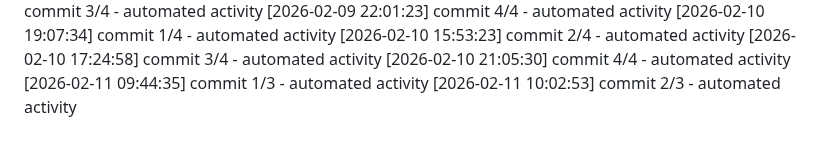
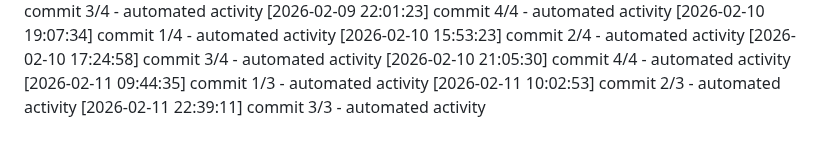
Before and after one commit to Aditya1787/Jibble-main, a Markdown page: logs/activity.md, the part around the change. Drawn GitHub-style.

Commit message:
docs: add daily notes

```diff
--- a/logs/activity.md
+++ b/logs/activity.md
@@ -677,3 +677,4 @@
 [2026-02-10 21:05:30] commit 4/4 - automated activity
 [2026-02-11 09:44:35] commit 1/3 - automated activity
 [2026-02-11 10:02:53] commit 2/3 - automated activity
+[2026-02-11 22:39:11] commit 3/3 - automated activity
```
